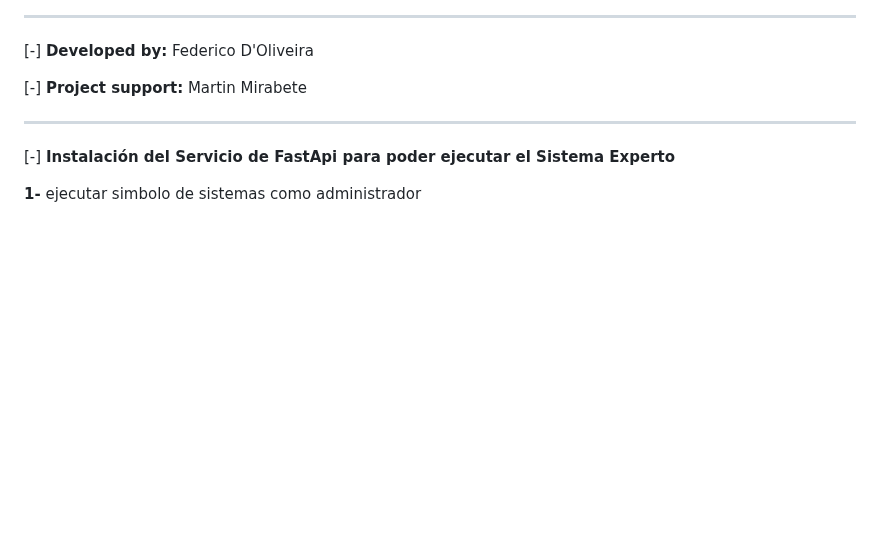
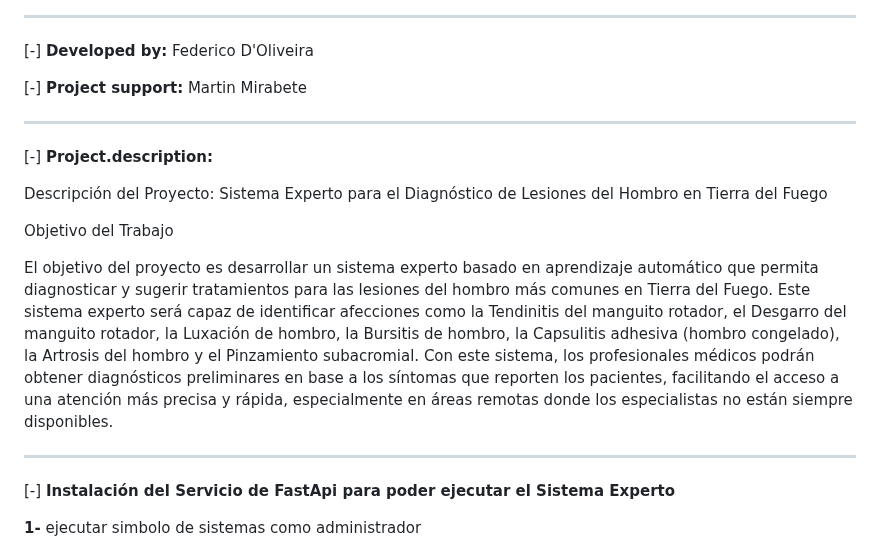
Before and after one commit to edfedo/FastAPI, a Markdown page: README.md, the part around the change. Rendered like a GitHub page; blank space fills up the shorter version.

```diff
--- a/README.md
+++ b/README.md
@@ -19,6 +19,24 @@
 
 [-] **Project support:** Martin Mirabete
 
+
+------------
+
+[-] **Project.description:**
+
+Descripción del Proyecto: Sistema Experto para el Diagnóstico de Lesiones del Hombro en Tierra
+del Fuego
+
+Objetivo del Trabajo
+
+El objetivo del proyecto es desarrollar un sistema experto basado en aprendizaje automático que
+permita diagnosticar y sugerir tratamientos para las lesiones del hombro más comunes en Tierra del
+Fuego. Este sistema experto será capaz de identificar afecciones como la Tendinitis del manguito
+rotador, el Desgarro del manguito rotador, la Luxación de hombro, la Bursitis de hombro, la
+Capsulitis adhesiva (hombro congelado), la Artrosis del hombro y el Pinzamiento subacromial. Con
+este sistema, los profesionales médicos podrán obtener diagnósticos preliminares en base a los
+síntomas que reporten los pacientes, facilitando el acceso a una atención más precisa y rápida,
+especialmente en áreas remotas donde los especialistas no están siempre disponibles.
 
 ------------
 
```
